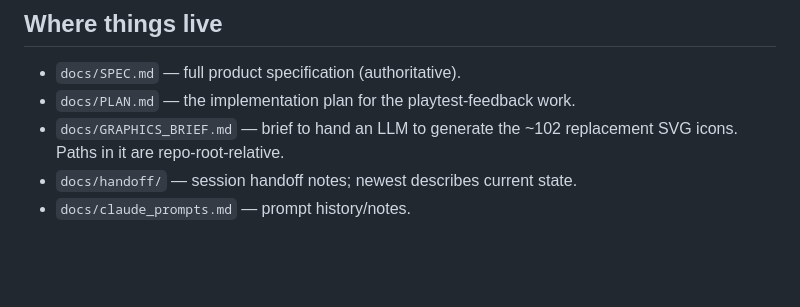
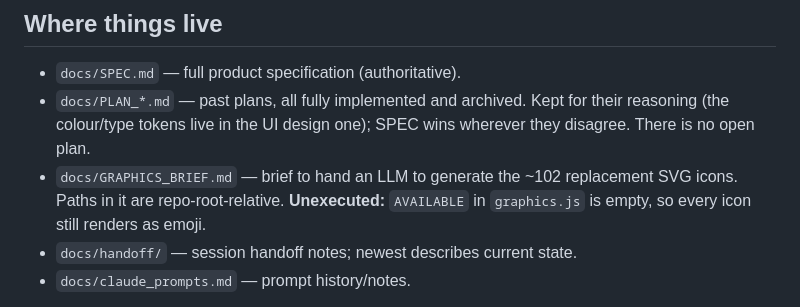
Before and after one commit to martinus/schlaufuchs, a Markdown page: CLAUDE.md, the part around the change. Drawn GitHub-style; blank space fills up the shorter version.

```diff
--- a/CLAUDE.md
+++ b/CLAUDE.md
@@ -145,9 +145,12 @@ Shared modules in `assets/js/`:
 ## Where things live
 
 - `docs/SPEC.md` — full product specification (authoritative).
-- `docs/PLAN.md` — the implementation plan for the playtest-feedback work.
+- `docs/PLAN_*.md` — past plans, all fully implemented and archived. Kept for
+  their reasoning (the colour/type tokens live in the UI design one); SPEC wins
+  wherever they disagree. There is no open plan.
 - `docs/GRAPHICS_BRIEF.md` — brief to hand an LLM to generate the ~102
-  replacement SVG icons. Paths in it are repo-root-relative.
+  replacement SVG icons. Paths in it are repo-root-relative. **Unexecuted:**
+  `AVAILABLE` in `graphics.js` is empty, so every icon still renders as emoji.
 - `docs/handoff/` — session handoff notes; newest describes current state.
 - `docs/claude_prompts.md` — prompt history/notes.
 
```
Also changed, not shown: docs/PLAN_ui_design_2026-07.md (renamed from docs/PLAN.md, +20 -0 lines).
